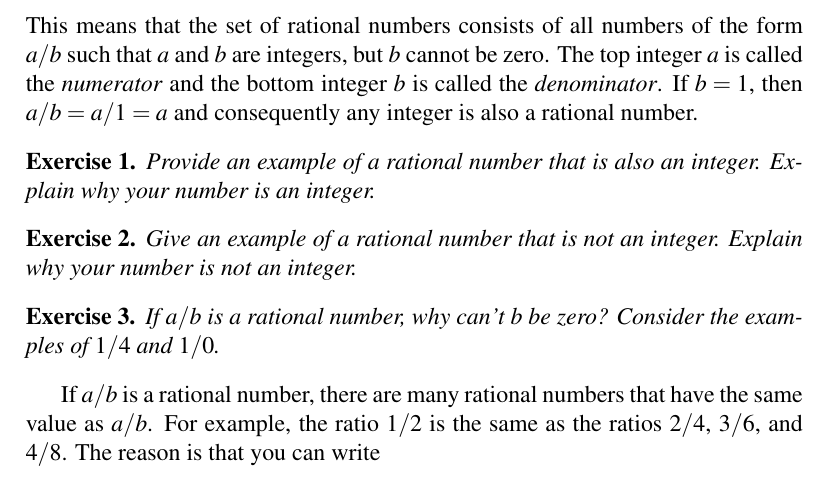
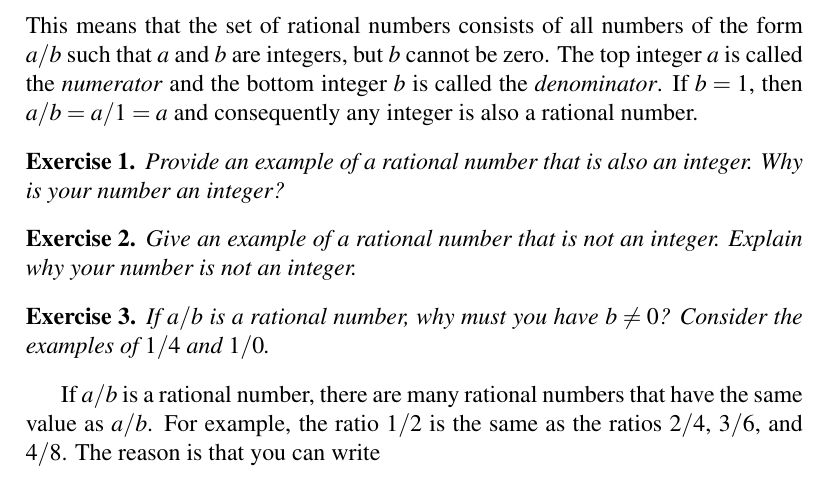
Before and after one commit to mvngu/hsnote, a LaTeX document (02_real-numbers.tex): part of page 1 of 4, cut so that both start at the same text. Compiled offline with pdfLaTeX.

Commit message:
Clarify the statements of some exercises.

```diff
--- a/02_real-numbers.tex
+++ b/02_real-numbers.tex
@@ -41,8 +41,8 @@ $a/b = a/1 = a$ and consequently any integer is also a rational
 number.
 
 \begin{exercise}
-Provide an example of a rational number that is also an integer.
-Explain why your number is an integer.
+Provide an example of a rational number that is also an integer.  Why
+is your number an integer?
 \end{exercise}
 
 \ifbool{showSolution}{
@@ -65,8 +65,8 @@ to any integer.
 }{}
 
 \begin{exercise}
-If $a/b$ is a rational number, why can't $b$ be zero?  Consider the
-examples of $1/4$ and $1/0$.
+If $a/b$ is a rational number, why must you have $b \neq 0$?  Consider
+the examples of $1/4$ and $1/0$.
 \end{exercise}
 
 \ifbool{showSolution}{
```
